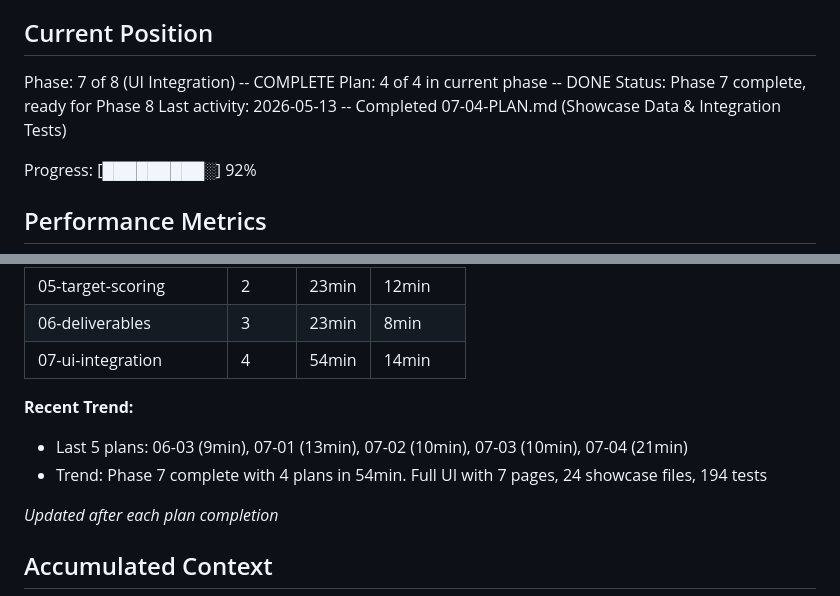
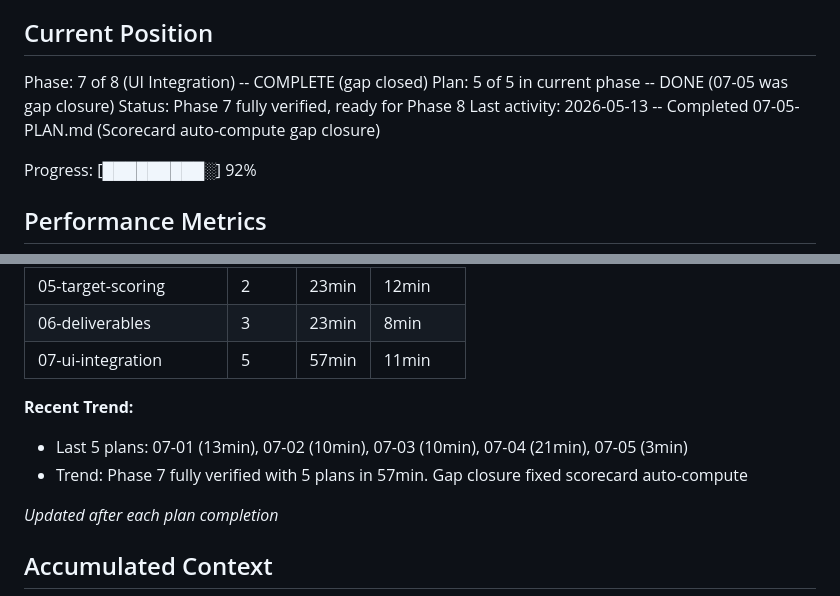
Before and after one commit to prathikkv/DrugDiscovery, a Markdown page: .planning/STATE.md, 2 parts joined by grey strips. Rendered like a GitHub page.

Commit message:
docs(07-05): gap closure summary and state update
Co-Authored-By: Claude Opus 4.6 <noreply@anthropic.com>

```diff
--- a/.planning/STATE.md
+++ b/.planning/STATE.md
@@ -9,10 +9,10 @@ See: .planning/PROJECT.md (updated 2026-05-09)
 
 ## Current Position
 
-Phase: 7 of 8 (UI Integration) -- COMPLETE
-Plan: 4 of 4 in current phase -- DONE
-Status: Phase 7 complete, ready for Phase 8
-Last activity: 2026-05-13 -- Completed 07-04-PLAN.md (Showcase Data & Integration Tests)
+Phase: 7 of 8 (UI Integration) -- COMPLETE (gap closed)
+Plan: 5 of 5 in current phase -- DONE (07-05 was gap closure)
+Status: Phase 7 fully verified, ready for Phase 8
+Last activity: 2026-05-13 -- Completed 07-05-PLAN.md (Scorecard auto-compute gap closure)
 
 Progress: [█████████░] 92%
 
@@ -33,11 +33,11 @@ Progress: [█████████░] 92%
 | 04-ai-reasoning-engine | 3 | 16min | 5min |
 | 05-target-scoring | 2 | 23min | 12min |
 | 06-deliverables | 3 | 23min | 8min |
-| 07-ui-integration | 4 | 54min | 14min |
+| 07-ui-integration | 5 | 57min | 11min |
 
 **Recent Trend:**
-- Last 5 plans: 06-03 (9min), 07-01 (13min), 07-02 (10min), 07-03 (10min), 07-04 (21min)
-- Trend: Phase 7 complete with 4 plans in 54min. Full UI with 7 pages, 24 showcase files, 194 tests
+- Last 5 plans: 07-01 (13min), 07-02 (10min), 07-03 (10min), 07-04 (21min), 07-05 (3min)
+- Trend: Phase 7 fully verified with 5 plans in 57min. Gap closure fixed scorecard auto-compute
 
 *Updated after each plan completion*
 
```
Also changed, not shown: 1 other file.
